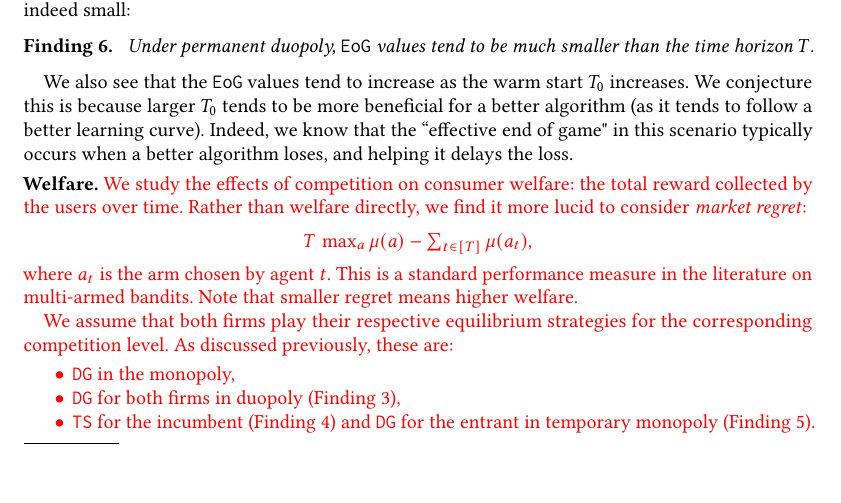
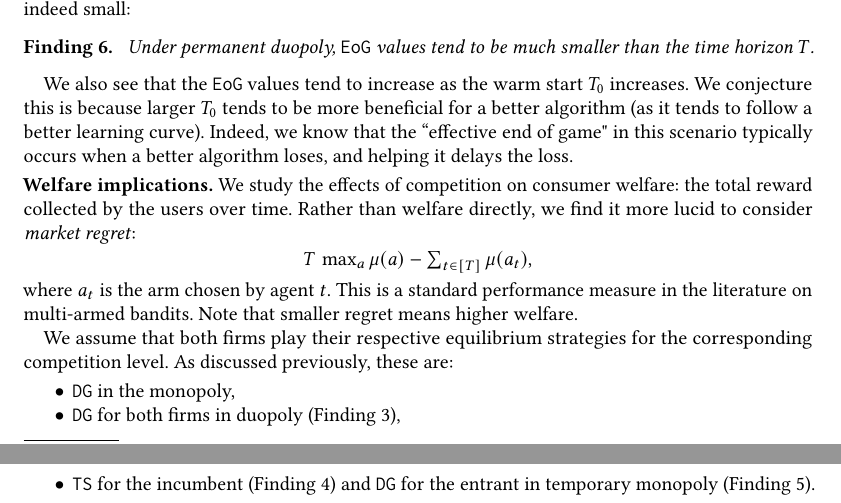
Before and after one commit to rawls238/CompetingBandits, a LaTeX paper (paper/competing_bandits.tex, which reads paper/content/inverted_u.tex): part of page 11 of 26 before the commit and two parts of pages 11 and 12 of 26 after it, the two joined at a grey line, cut so that both start at the same text, the shorter picture padded with empty space. Compiled offline with pdfLaTeX.

Commit message:
Remove old \asedit commands.

```diff
--- a/paper/content/inverted_u.tex
+++ b/paper/content/inverted_u.tex
@@ -234,11 +234,11 @@ Under permanent duopoly, \Eeog values tend to be much smaller than the time hori
 We also see that the \Eeog values tend to increase as the warm start $T_0$ increases. We conjecture this is because larger $T_0$ tends to be more beneficial for a better algorithm (as it tends to follow a better learning curve). Indeed, we know that the ``effective end of game" in this scenario typically occurs when a better algorithm loses, and helping it delays the loss.
 
 
-\xhdr{Welfare.}
-\asedit{We study the effects of competition on consumer welfare: the total reward collected by the users over time. Rather than welfare directly, we find it more lucid to consider
+\xhdr{Welfare implications.}
+We study the effects of competition on consumer welfare: the total reward collected by the users over time. Rather than welfare directly, we find it more lucid to consider
 \emph{market regret}:
 \[ \textstyle T\, \max_a \mu(a) - \sum_{t\in [T]} \mu(a_t), \]
-where $a_t$ is the arm chosen by agent $t$. This is a standard performance measure in the literature on multi-armed bandits. Note that smaller regret means higher welfare.}
+where $a_t$ is the arm chosen by agent $t$. This is a standard performance measure in the literature on multi-armed bandits. Note that smaller regret means higher welfare.
 
 
 \begin{figure}
@@ -248,13 +248,12 @@ where $a_t$ is the arm chosen by agent $t$. This is a standard performance measu
 \label{eq_regret}
 \end{figure}
 
-\asedit{We assume that both firms play their respective equilibrium strategies for the corresponding competition level. As discussed previously, these are:
+We assume that both firms play their respective equilibrium strategies for the corresponding competition level. As discussed previously, these are:
 \begin{itemize}
 \item \DG in the monopoly,
 \item \DG for both firms in duopoly (Finding \ref{find:duopoly}),
 \item \TS for the incumbent (Finding \ref{find:temp-monopoly}) and \DG for the entrant in temporary monopoly (Finding \ref{find:temp-monopoly-entrant}).
 \end{itemize}
-} %%%%%%%
 
 Figure \ref{eq_regret} displays the market regret (averaged
   over multiple runs) under different levels of competition.
```
Also changed, not shown: paper/content/inverted_u.tex (8 more changed lines).
